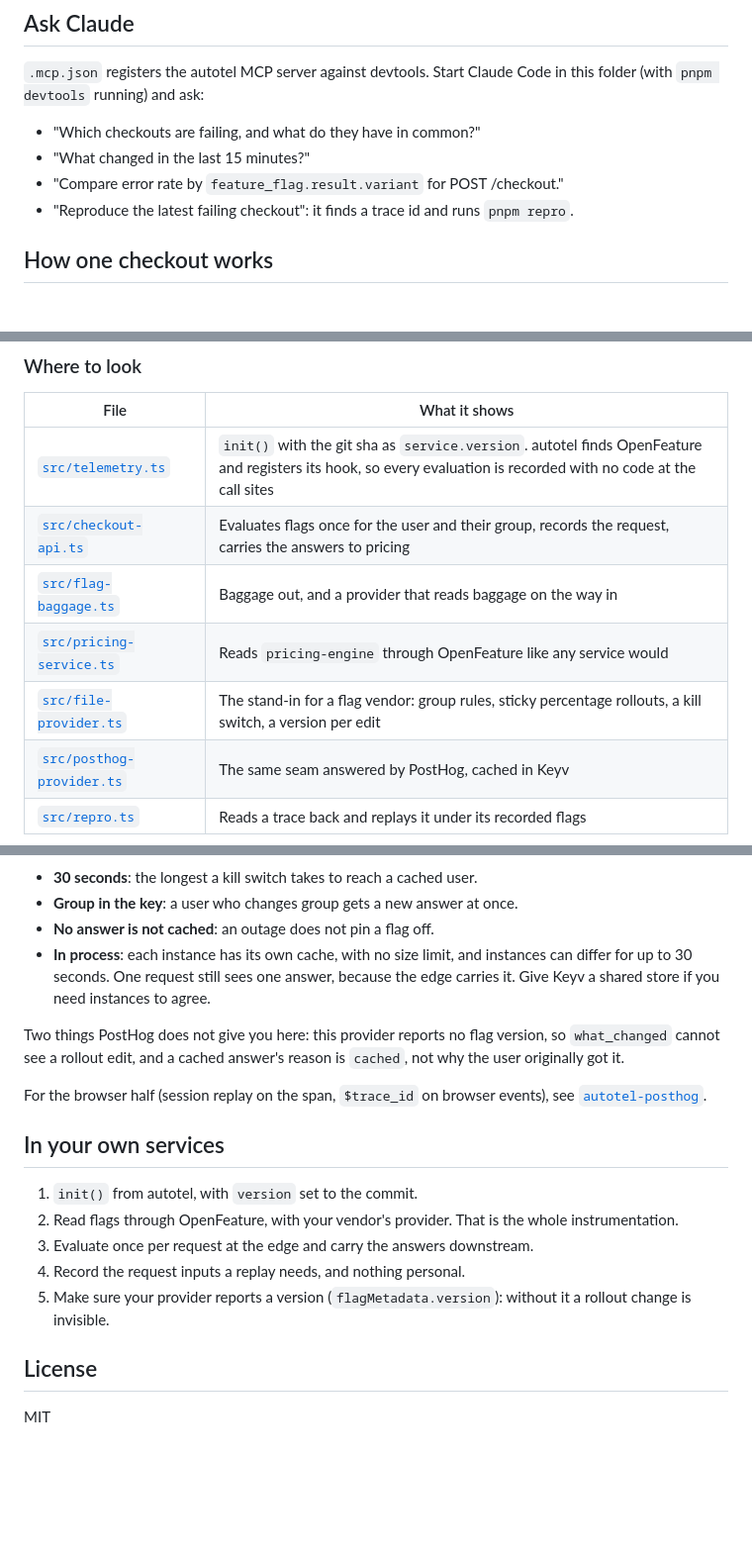
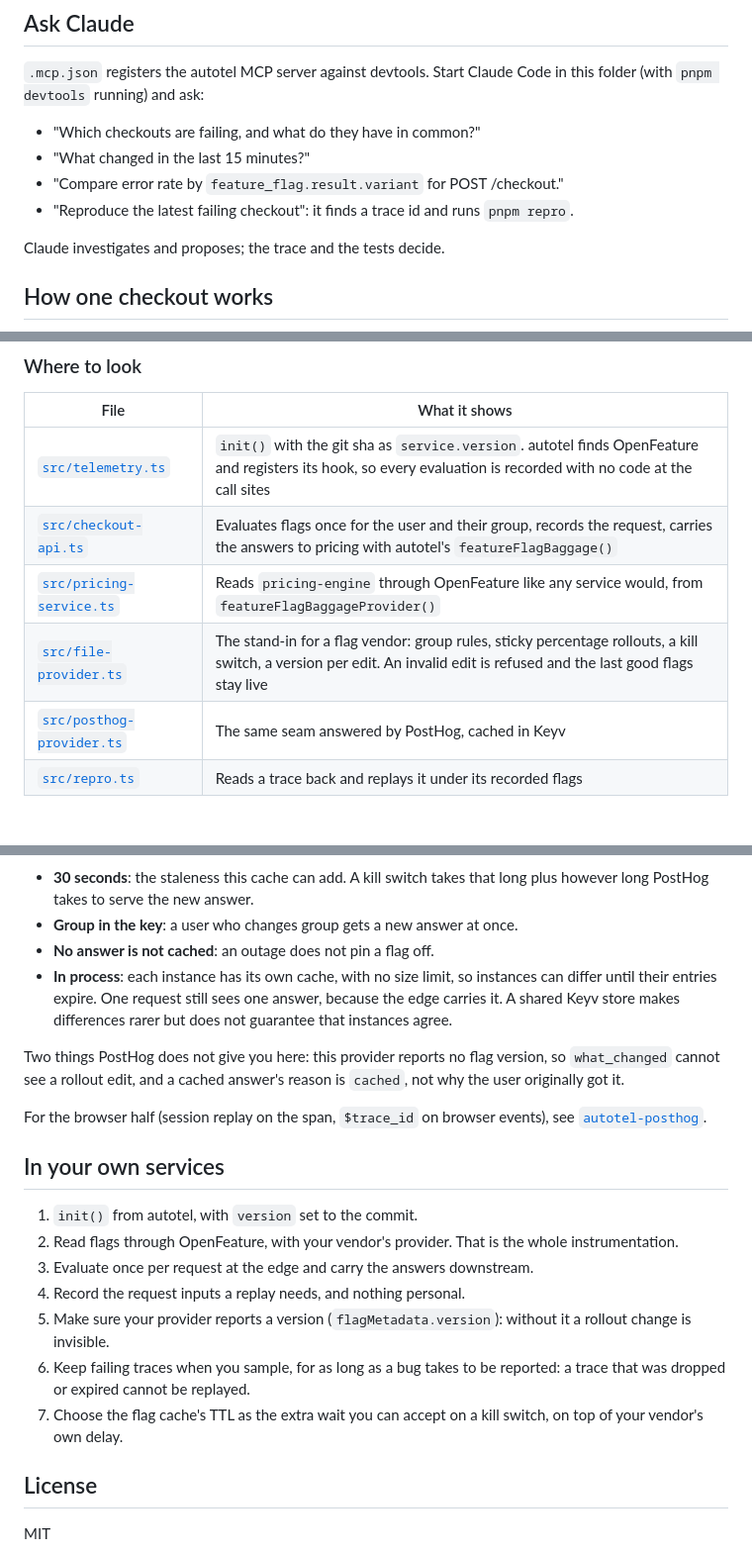
Before and after one commit to jagreehal/autotel-feature-flags-demo, a Markdown page: README.md, 3 parts joined by grey strips. Shown at 99% size. GitHub-like rendering; blank space fills up the shorter version.

````diff
--- a/README.md
+++ b/README.md
@@ -135,6 +189,8 @@ Code in this folder (with `pnpm devtools` running) and ask:
 - "Compare error rate by `feature_flag.result.variant` for POST /checkout."
 - "Reproduce the latest failing checkout": it finds a trace id and runs
   `pnpm repro`.
+
+Claude investigates and proposes; the trace and the tests decide.
 
 ## How one checkout works
 
@@ -200,10 +270,9 @@ variant: raising 25% to 50% adds users without moving anyone already in.
 | File | What it shows |
 |---|---|
 | [`src/telemetry.ts`](src/telemetry.ts) | `init()` with the git sha as `service.version`. autotel finds OpenFeature and registers its hook, so every evaluation is recorded with no code at the call sites |
-| [`src/checkout-api.ts`](src/checkout-api.ts) | Evaluates flags once for the user and their group, records the request, carries the answers to pricing |
-| [`src/flag-baggage.ts`](src/flag-baggage.ts) | Baggage out, and a provider that reads baggage on the way in |
-| [`src/pricing-service.ts`](src/pricing-service.ts) | Reads `pricing-engine` through OpenFeature like any service would |
-| [`src/file-provider.ts`](src/file-provider.ts) | The stand-in for a flag vendor: group rules, sticky percentage rollouts, a kill switch, a version per edit |
+| [`src/checkout-api.ts`](src/checkout-api.ts) | Evaluates flags once for the user and their group, records the request, carries the answers to pricing with autotel's `featureFlagBaggage()` |
+| [`src/pricing-service.ts`](src/pricing-service.ts) | Reads `pricing-engine` through OpenFeature like any service would, from `featureFlagBaggageProvider()` |
+| [`src/file-provider.ts`](src/file-provider.ts) | The stand-in for a flag vendor: group rules, sticky percentage rollouts, a kill switch, a version per edit. An invalid edit is refused and the last good flags stay live |
 | [`src/posthog-provider.ts`](src/posthog-provider.ts) | The same seam answered by PostHog, cached in Keyv |
 | [`src/repro.ts`](src/repro.ts) | Reads a trace back and replays it under its recorded flags |
 
@@ -257,12 +326,14 @@ flowchart TD
   got -->|no| fallback["Caller's fallback, reason: ERROR<br/>not cached: the next request asks again"]
 ```
 
-- **30 seconds**: the longest a kill switch takes to reach a cached user.
+- **30 seconds**: the staleness this cache can add. A kill switch takes that long
+  plus however long PostHog takes to serve the new answer.
 - **Group in the key**: a user who changes group gets a new answer at once.
 - **No answer is not cached**: an outage does not pin a flag off.
-- **In process**: each instance has its own cache, with no size limit, and instances can
-  differ for up to 30 seconds. One request still sees one answer, because the
-  edge carries it. Give Keyv a shared store if you need instances to agree.
+- **In process**: each instance has its own cache, with no size limit, so instances can
+  differ until their entries expire. One request still sees one answer, because the
+  edge carries it. A shared Keyv store makes differences rarer but does not guarantee
+  that instances agree.
 
 Two things PostHog does not give you here: this provider reports no flag
 version, so `what_changed` cannot see a rollout edit, and a cached answer's
@@ -281,6 +352,10 @@ events), see
 4. Record the request inputs a replay needs, and nothing personal.
 5. Make sure your provider reports a version (`flagMetadata.version`): without
    it a rollout change is invisible.
+6. Keep failing traces when you sample, for as long as a bug takes to be
+   reported: a trace that was dropped or expired cannot be replayed.
+7. Choose the flag cache's TTL as the extra wait you can accept on a kill switch, on
+   top of your vendor's own delay.
 
 ## License
 
````
Also changed, not shown: other parts of README.md (+92 -24 lines), docs/compare.png (added), 16 other files.
